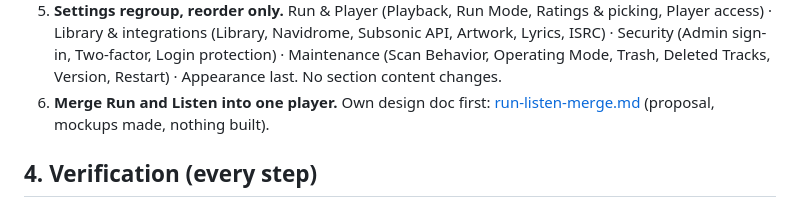
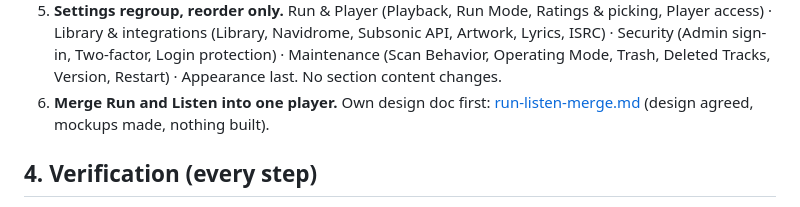
Before and after one commit to PauloJf/BPM-Tagger, a Markdown page: docs/plans/ui-revamp.md, the part around the change. Rendered like a GitHub page.

```diff
--- a/docs/plans/ui-revamp.md
+++ b/docs/plans/ui-revamp.md
@@ -101,7 +101,7 @@ Each step ships alone and leaves the app working.
    Login protection) · Maintenance (Scan Behavior, Operating Mode, Trash, Deleted
    Tracks, Version, Restart) · Appearance last. No section content changes.
 6. **Merge Run and Listen into one player.** Own design doc first:
-   [run-listen-merge.md](run-listen-merge.md) (proposal, mockups made, nothing built).
+   [run-listen-merge.md](run-listen-merge.md) (design agreed, mockups made, nothing built).
 
 ## 4. Verification (every step)
 
```
Also changed, not shown: docs/plans/STATUS.md (+1 -1 lines), docs/plans/run-listen-merge.md (+31 -17 lines).
